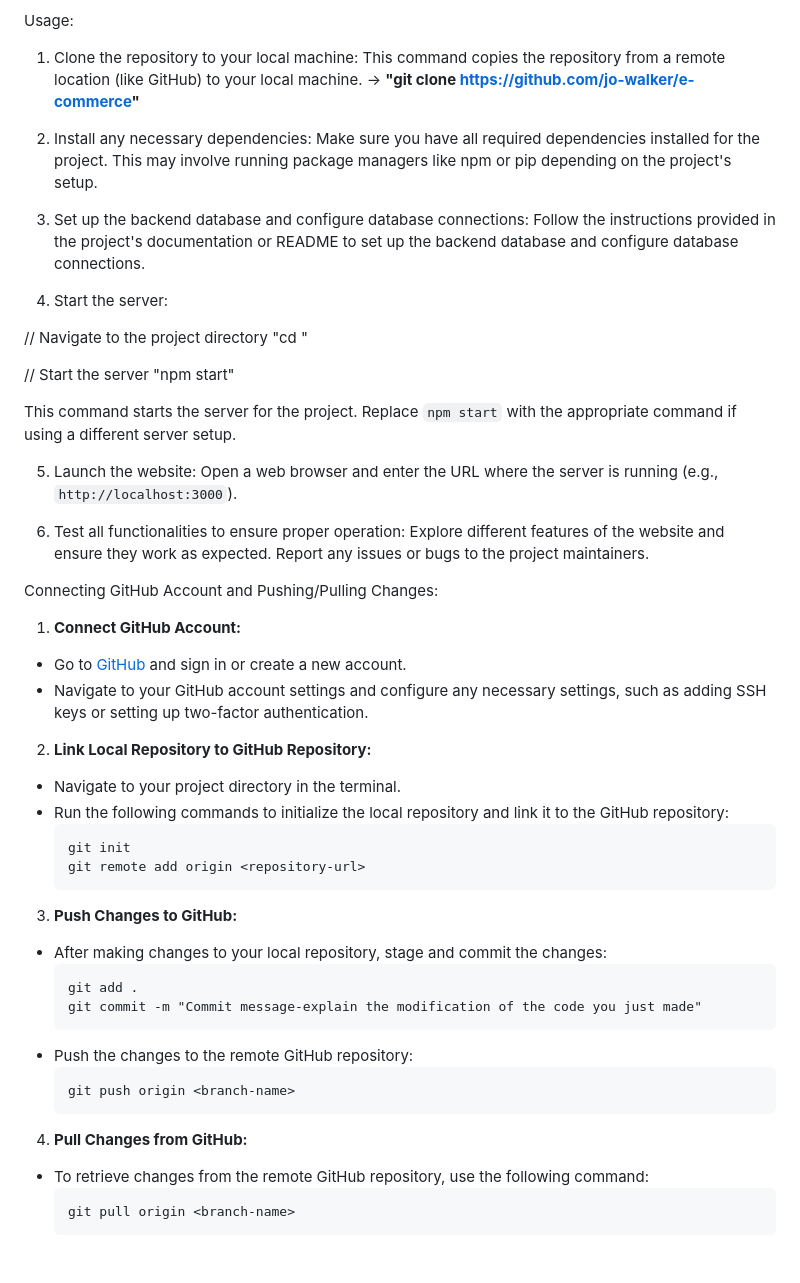
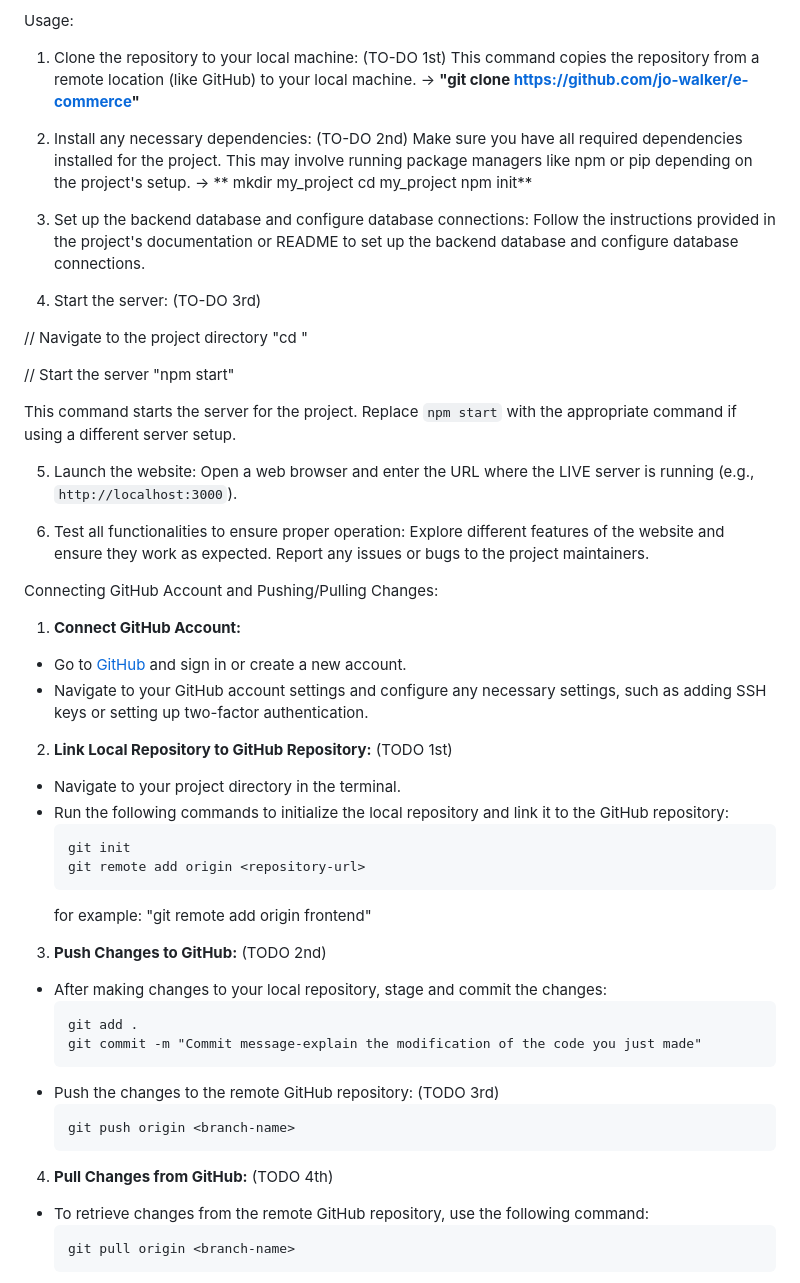
Before and after one commit to jo-walker/e-commerce, a Markdown page: README.md, the part around the change. Rendered like a GitHub page; blank space fills up the shorter version.

Commit message:
Update README.md
Added the sequence of the project environment setup

````diff
--- a/README.md
+++ b/README.md
@@ -36,16 +36,19 @@ Features:
    - Includes comments for clarity: Provides explanatory comments throughout the codebase to enhance understanding and maintainability.
 
 Usage:
-1. Clone the repository to your local machine:
+1. Clone the repository to your local machine: (TO-DO 1st)
 This command copies the repository from a remote location (like GitHub) to your local machine. -> **"git clone https://github.com/jo-walker/e-commerce"**
 
-2. Install any necessary dependencies:
+2. Install any necessary dependencies: (TO-DO 2nd)
 Make sure you have all required dependencies installed for the project. This may involve running package managers like npm or pip depending on the project's setup.
+-> ** mkdir my_project
+      cd my_project
+      npm init**
 
 3. Set up the backend database and configure database connections:
 Follow the instructions provided in the project's documentation or README to set up the backend database and configure database connections.
 
-4. Start the server:
+4. Start the server: (TO-DO 3rd)
 
 // Navigate to the project directory
 "cd <project-directory>"
@@ -56,7 +59,7 @@ Follow the instructions provided in the project's documentation or README to set
 This command starts the server for the project. Replace `npm start` with the appropriate command if using a different server setup.
 
 5. Launch the website:
-Open a web browser and enter the URL where the server is running (e.g., `http://localhost:3000`).
+Open a web browser and enter the URL where the LIVE server is running (e.g., `http://localhost:3000`).
 
 5. Test all functionalities to ensure proper operation:
 Explore different features of the website and ensure they work as expected. Report any issues or bugs to the project maintainers.
@@ -66,26 +69,27 @@ Connecting GitHub Account and Pushing/Pulling Changes:
 - Go to [GitHub](https://github.com/jo-walker/e-commerce) and sign in or create a new account.
 - Navigate to your GitHub account settings and configure any necessary settings, such as adding SSH keys or setting up two-factor authentication.
 
-2. **Link Local Repository to GitHub Repository:**
+2. **Link Local Repository to GitHub Repository:** (TODO 1st)
 - Navigate to your project directory in the terminal.
 - Run the following commands to initialize the local repository and link it to the GitHub repository:
   ```
   git init
   git remote add origin <repository-url>
   ```
+  for example: "git remote add origin frontend"
 
-3. **Push Changes to GitHub:**
+3. **Push Changes to GitHub:** (TODO 2nd)
 - After making changes to your local repository, stage and commit the changes:
   ```
   git add .
   git commit -m "Commit message-explain the modification of the code you just made"
   ```
-- Push the changes to the remote GitHub repository:
+- Push the changes to the remote GitHub repository:  (TODO 3rd)
   ```
   git push origin <branch-name>
   ```
 
-4. **Pull Changes from GitHub:**
+4. **Pull Changes from GitHub:** (TODO 4th)
 - To retrieve changes from the remote GitHub repository, use the following command:
   ```
   git pull origin <branch-name>
````
